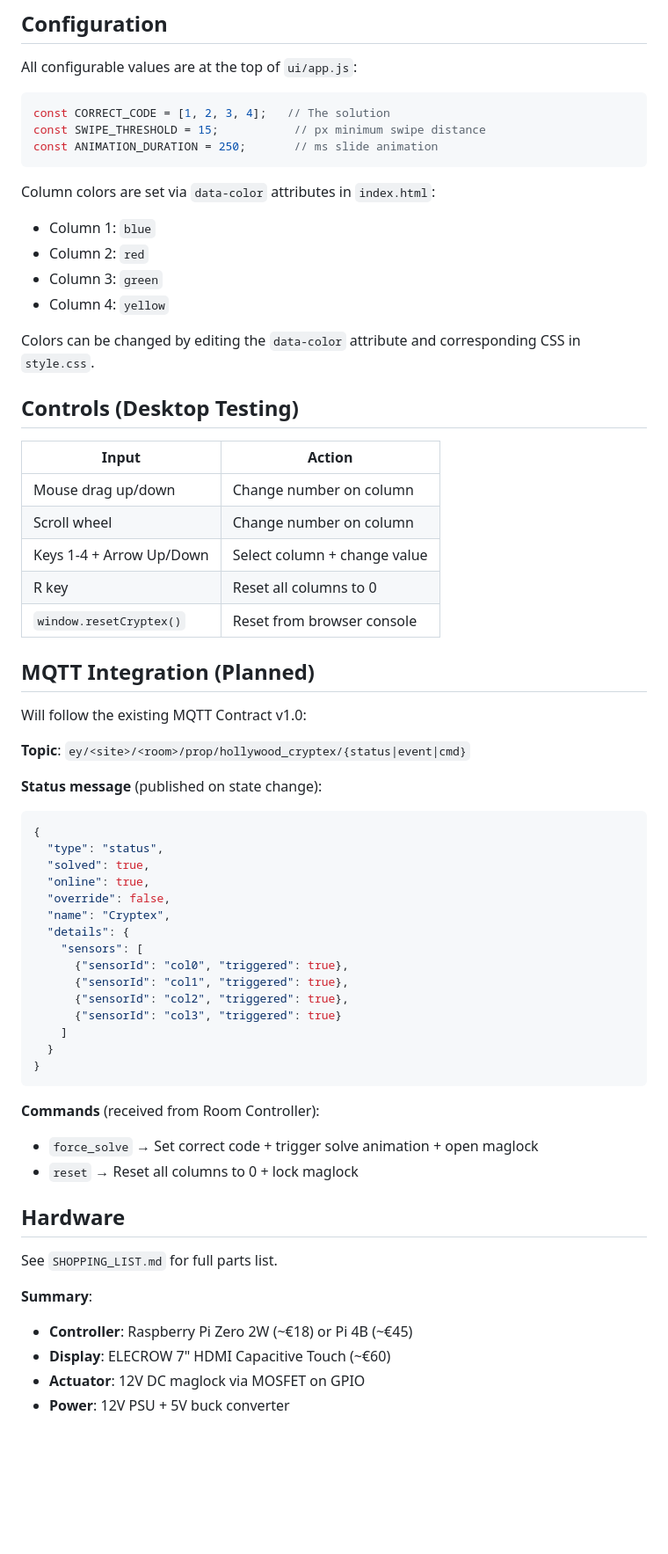
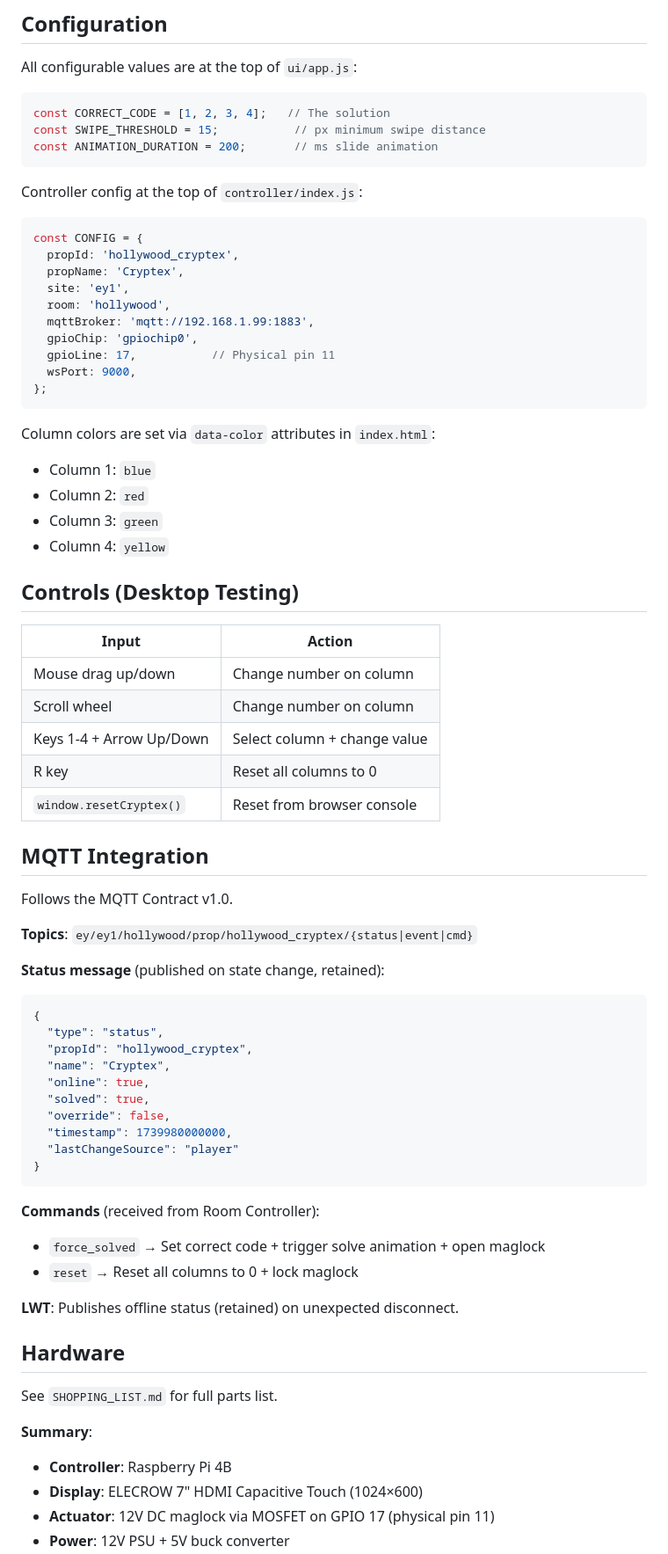
Before and after one commit to Barraka/hollywoodCryptex, a Markdown page: claude.md, the part around one of its changes. Shown at 88% size. Rendered like a GitHub page; blank space fills up the shorter version.

````diff
--- a/claude.md
+++ b/claude.md
@@ -58,7 +67,22 @@ All configurable values are at the top of `ui/app.js`:
 ```javascript
 const CORRECT_CODE = [1, 2, 3, 4];   // The solution
 const SWIPE_THRESHOLD = 15;           // px minimum swipe distance
-const ANIMATION_DURATION = 250;       // ms slide animation
+const ANIMATION_DURATION = 200;       // ms slide animation
+```
+
+Controller config at the top of `controller/index.js`:
+
+```javascript
+const CONFIG = {
+  propId: 'hollywood_cryptex',
+  propName: 'Cryptex',
+  site: 'ey1',
+  room: 'hollywood',
+  mqttBroker: 'mqtt://192.168.1.99:1883',
+  gpioChip: 'gpiochip0',
+  gpioLine: 17,           // Physical pin 11
+  wsPort: 9000,
+};
 ```
 
 Column colors are set via `data-color` attributes in `index.html`:
@@ -66,8 +90,6 @@ Column colors are set via `data-color` attributes in `index.html`:
 - Column 2: `red`
 - Column 3: `green`
 - Column 4: `yellow`
-
-Colors can be changed by editing the `data-color` attribute and corresponding CSS in `style.css`.
 
 ## Controls (Desktop Testing)
 
@@ -79,41 +101,38 @@ Colors can be changed by editing the `data-color` attribute and corresponding CS
 | R key | Reset all columns to 0 |
 | `window.resetCryptex()` | Reset from browser console |
 
-## MQTT Integration (Planned)
+## MQTT Integration
 
-Will follow the existing MQTT Contract v1.0:
+Follows the MQTT Contract v1.0.
 
-**Topic**: `ey/<site>/<room>/prop/hollywood_cryptex/{status|event|cmd}`
+**Topics**: `ey/ey1/hollywood/prop/hollywood_cryptex/{status|event|cmd}`
 
-**Status message** (published on state change):
+**Status message** (published on state change, retained):
 ```json
 {
   "type": "status",
+  "propId": "hollywood_cryptex",
+  "name": "Cryptex",
+  "online": true,
   "solved": true,
-  "online": true,
   "override": false,
-  "name": "Cryptex",
-  "details": {
-    "sensors": [
-      {"sensorId": "col0", "triggered": true},
-      {"sensorId": "col1", "triggered": true},
-      {"sensorId": "col2", "triggered": true},
-      {"sensorId": "col3", "triggered": true}
-    ]
-  }
+  "timestamp": 1739980000000,
+  "lastChangeSource": "player"
 }
 ```
 
 **Commands** (received from Room Controller):
-- `force_solve` → Set correct code + trigger solve animation + open maglock
+- `force_solved` → Set correct code + trigger solve animation + open maglock
 - `reset` → Reset all columns to 0 + lock maglock
+
+**LWT**: Publishes offline status (retained) on unexpected disconnect.
 
 ## Hardware
 
 See `SHOPPING_LIST.md` for full parts list.
 
 **Summary**:
-- **Controller**: Raspberry Pi Zero 2W (~€18) or Pi 4B (~€45)
-- **Display**: ELECROW 7" HDMI Capacitive Touch (~€60)
-- **Actuator**: 12V DC maglock via MOSFET on GPIO
+- **Controller**: Raspberry Pi 4B
+- **Display**: ELECROW 7" HDMI Capacitive Touch (1024×600)
+- **Actuator**: 12V DC maglock via MOSFET on GPIO 17 (physical pin 11)
 - **Power**: 12V PSU + 5V buck converter
````
Also changed, not shown: other parts of claude.md (+82 -25 lines).
